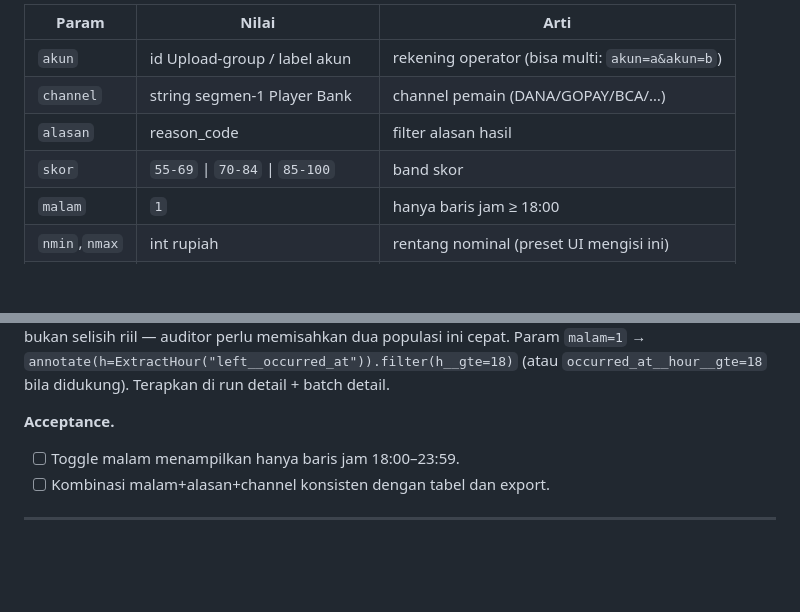
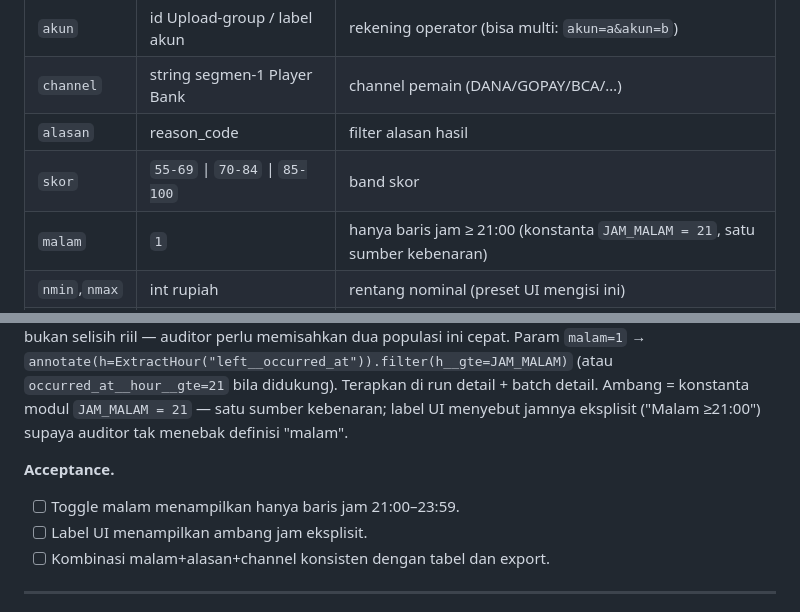
Before and after one commit to macerendi-art/Truth-of-auditor, a Markdown page: docs/spec-filter-lanjutan-2026-07-06.md, 2 parts joined by grey strips. GitHub-like rendering; blank space fills up the shorter version.

```diff
--- a/docs/spec-filter-lanjutan-2026-07-06.md
+++ b/docs/spec-filter-lanjutan-2026-07-06.md
@@ -39,7 +39,7 @@ bagian "Preset tersimpan" sengaja DITUNDA (fase 2, jangan dikerjakan).
 | `channel` | string segmen-1 Player Bank | channel pemain (DANA/GOPAY/BCA/…) |
 | `alasan` | reason_code | filter alasan hasil |
 | `skor` | `55-69` \| `70-84` \| `85-100` | band skor |
-| `malam` | `1` | hanya baris jam ≥ 18:00 |
+| `malam` | `1` | hanya baris jam ≥ 21:00 (konstanta `JAM_MALAM = 21`, satu sumber kebenaran) |
 | `nmin`,`nmax` | int rupiah | rentang nominal (preset UI mengisi ini) |
 | `uang` | `bebas` \| `terpakai` \| `carried` | status penyelesaian baris uang |
 | `arah` | `dp` \| `wd` | arah transaksi |
@@ -133,9 +133,12 @@ Sekalian: label ramah per reason (peta reason→label; fork punya contoh lengkap
 settlement besok, bukan selisih riil — auditor perlu memisahkan dua populasi ini cepat.
-Param `malam=1` → `annotate(h=ExtractHour("left__occurred_at")).filter(h__gte=18)`
-(atau `occurred_at__hour__gte=18` bila didukung). Terapkan di run detail + batch detail.
+Param `malam=1` → `annotate(h=ExtractHour("left__occurred_at")).filter(h__gte=JAM_MALAM)`
+(atau `occurred_at__hour__gte=21` bila didukung). Terapkan di run detail + batch detail.
+Ambang = konstanta modul `JAM_MALAM = 21` — satu sumber kebenaran; label UI menyebut
+jamnya eksplisit ("Malam ≥21:00") supaya auditor tak menebak definisi "malam".
 
 **Acceptance.**
-- [ ] Toggle malam menampilkan hanya baris jam 18:00–23:59.
+- [ ] Toggle malam menampilkan hanya baris jam 21:00–23:59.
+- [ ] Label UI menampilkan ambang jam eksplisit.
 - [ ] Kombinasi malam+alasan+channel konsisten dengan tabel dan export.
 
 ---
```
Also changed, not shown: other parts of docs/spec-filter-lanjutan-2026-07-06.md (+63 -1 lines).
